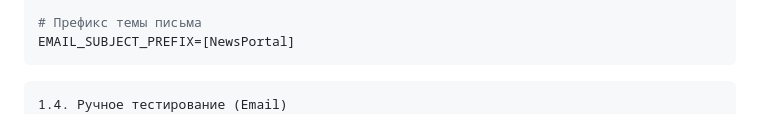
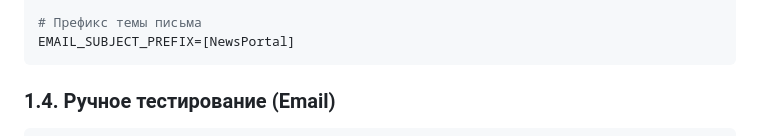
Before and after one commit to andrzejabramov/news_portal, a Markdown page: docs/email_subscribe_comment_specification.md, the part around one of its changes. Rendered like a GitHub page.

`````diff
--- a/docs/email_subscribe_comment_specification.md
+++ b/docs/email_subscribe_comment_specification.md
@@ -75,8 +75,9 @@ SERVER_EMAIL=your_login@yandex.ru
 # Префикс темы письма
 EMAIL_SUBJECT_PREFIX=[NewsPortal]
 ```
+
+### 1.4. Ручное тестирование (Email)
 ````
-1.4. Ручное тестирование (Email)
 №	Сценарий	Действия	Ожидаемый результат	Статус	Скриншот
 E1	Регистрация → приветственное письмо	Зарегистрировать нового пользователя с валидным email.	В консоли (или на почту) приходит письмо с приветствием и ссылкой на новости.	✅	📸
 E2	Регистрация без email	Зарегистрировать нового пользователя, оставив поле email пустым.	Пользователь создается, письмо не отправляется, в логах ошибка.	✅	📸
`````
Also changed, not shown: other parts of docs/email_subscribe_comment_specification.md (+33 -39 lines).
